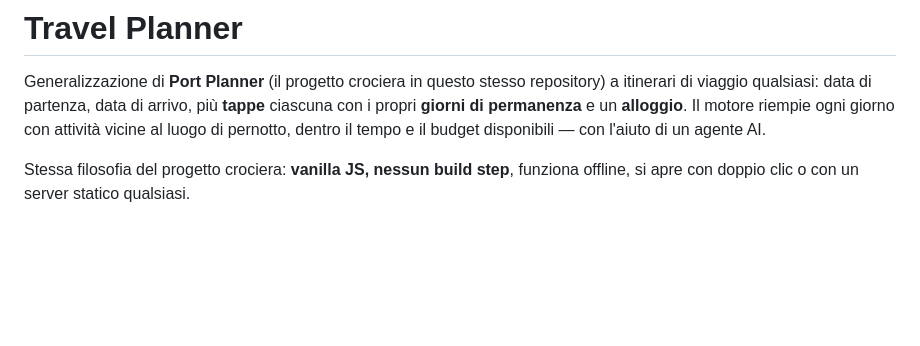
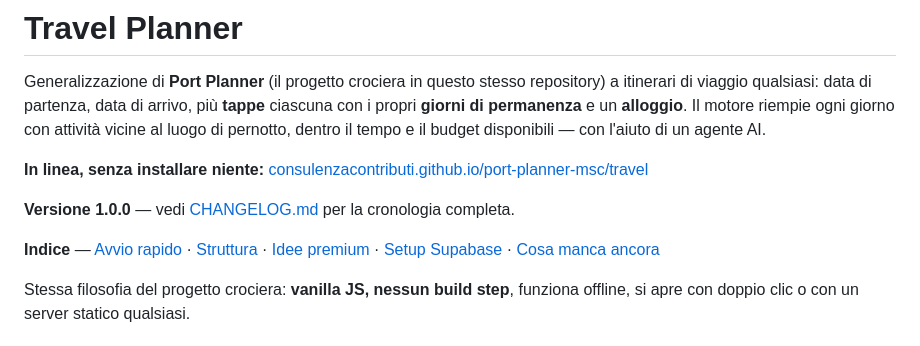
Before and after one commit to ConsulenzaContributi/port-planner-msc, a Markdown page: travel/README.md, the part around the change. Drawn GitHub-style; blank space fills up the shorter version.

```diff
--- a/travel/README.md
+++ b/travel/README.md
@@ -1,6 +1,15 @@
 # Travel Planner
 
 Generalizzazione di **Port Planner** (il progetto crociera in questo stesso repository) a itinerari di viaggio qualsiasi: data di partenza, data di arrivo, più **tappe** ciascuna con i propri **giorni di permanenza** e un **alloggio**. Il motore riempie ogni giorno con attività vicine al luogo di pernotto, dentro il tempo e il budget disponibili — con l'aiuto di un agente AI.
+
+**In linea, senza installare niente:** [consulenzacontributi.github.io/port-planner-msc/travel](https://consulenzacontributi.github.io/port-planner-msc/travel/)
+
+**Versione 1.0.0** — vedi [CHANGELOG.md](CHANGELOG.md) per la cronologia completa.
+
+**Indice** — [Avvio rapido](#avvio-rapido) · [Struttura](#struttura) ·
+[Idee premium](#come-sono-organizzate-le-10-idee-premium) ·
+[Setup Supabase](#setup-supabase-opzionale-per-cloud--assistente-ai--gmail) ·
+[Cosa manca ancora](#cosa-manca-ancora-rispetto-a-un-prodotto-finito)
 
 Stessa filosofia del progetto crociera: **vanilla JS, nessun build step**, funziona offline, si apre con doppio clic o con un server statico qualsiasi.
 
```
Also changed, not shown: travel/CHANGELOG.md (added, +52 -0 lines).
